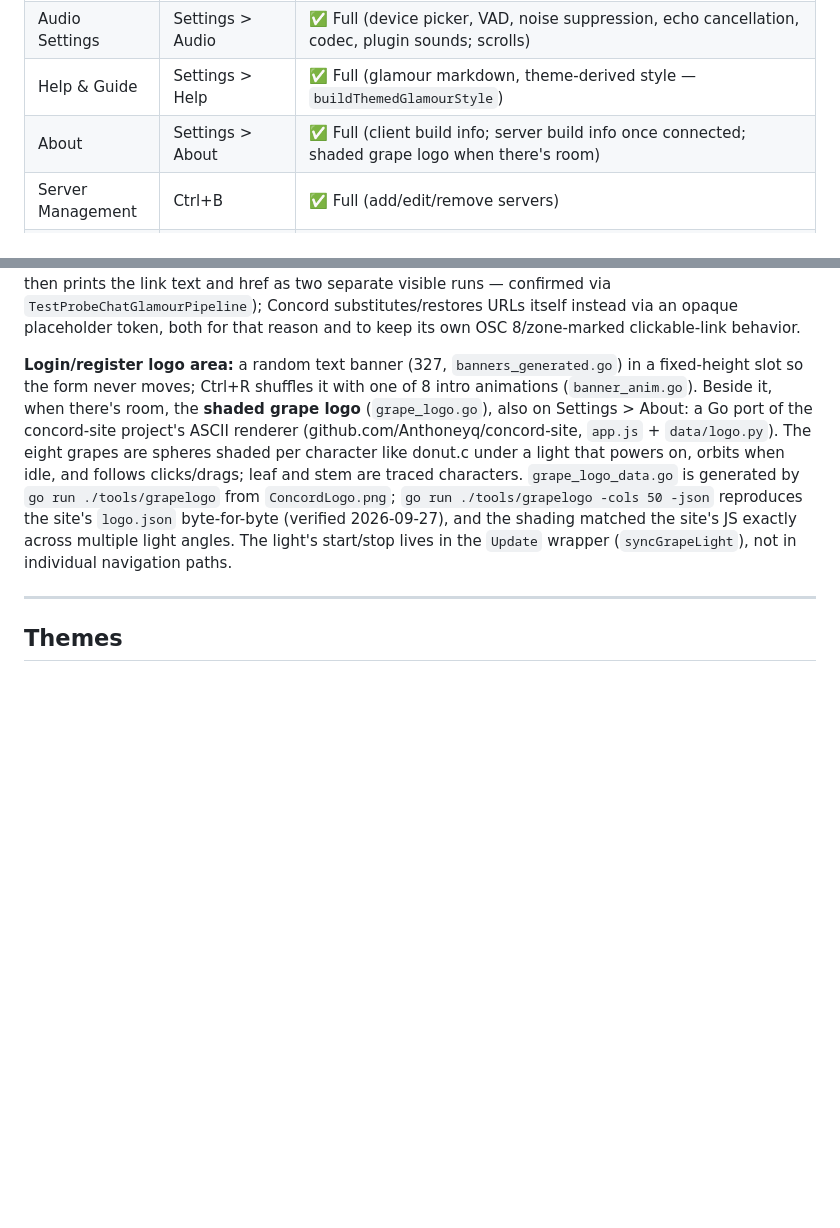
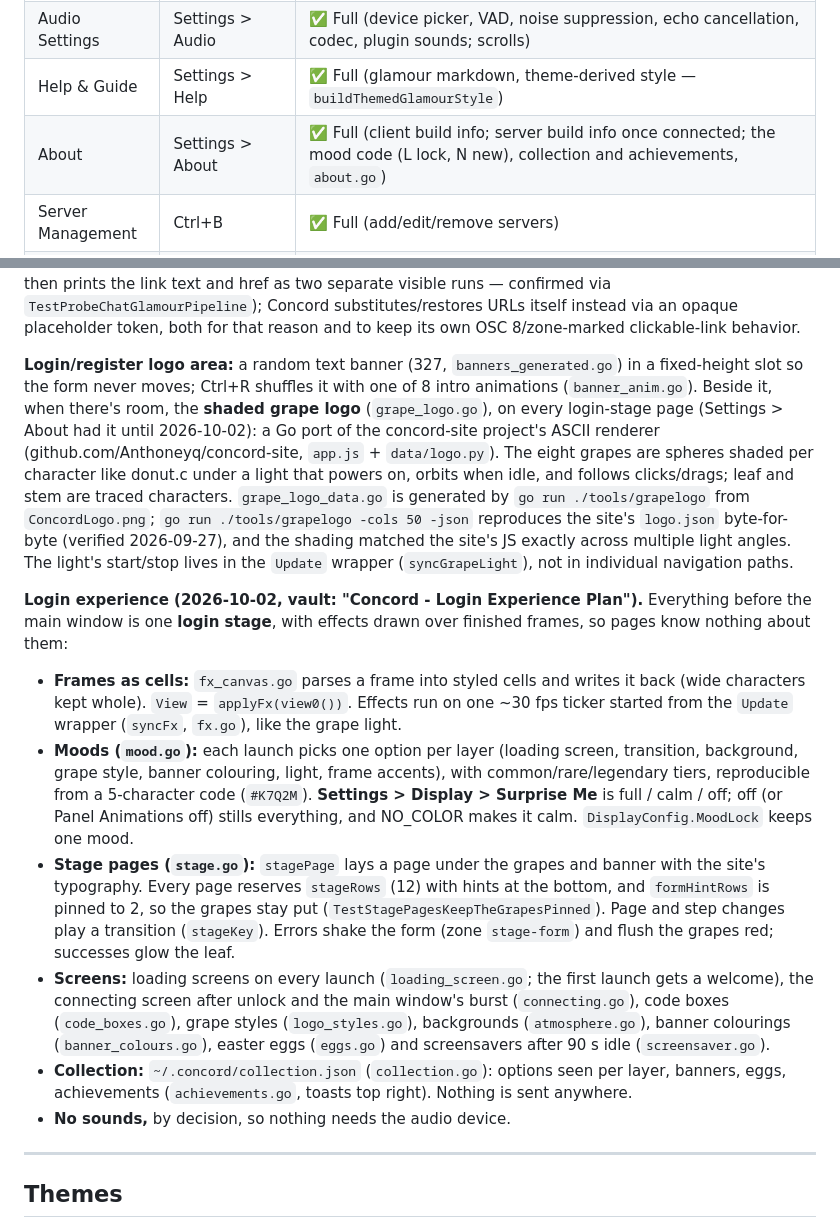
Before and after one commit to JMThomas00/Concord, a Markdown page: CLAUDE.md, 2 parts joined by grey strips. Drawn GitHub-style; blank space fills up the shorter version.

Commit message:
CLAUDE.md: the login experience
Co-Authored-By: Claude Opus 5.5 <noreply@anthropic.com>

```diff
--- a/CLAUDE.md
+++ b/CLAUDE.md
@@ -326,7 +326,7 @@ Because there's no server storage, **the sender must stay online for anyone to d
 | Notification Settings | Settings > Notifications | ✅ Full — two sections: **Desktop Notifications** (OS-native popup mode off/mentions/all, scope all-servers/current-server — `notifications.go`, `beeep.Notify`) and **Audio Notifications** (sound/bell alerts, per-server overrides) |
 | Audio Settings | Settings > Audio | ✅ Full (device picker, VAD, noise suppression, echo cancellation, codec, plugin sounds; scrolls) |
 | Help & Guide | Settings > Help | ✅ Full (glamour markdown, theme-derived style — `buildThemedGlamourStyle`) |
-| About | Settings > About | ✅ Full (client build info; server build info once connected; shaded grape logo when there's room) |
+| About | Settings > About | ✅ Full (client build info; server build info once connected; the mood code (L lock, N new), collection and achievements, `about.go`) |
 | Server Management | Ctrl+B | ✅ Full (add/edit/remove servers) |
 | Server Settings | In-server panel | ✅ Full |
 | ↳ Channels | Channels tab | ✅ Full (create/delete/rename/reorder) |
@@ -338,7 +338,15 @@ Because there's no server storage, **the sender must stay online for anyone to d
 
 Chat messages themselves render markdown too (bold/italic/inline code/fenced code/lists, plus clickable OSC 8 links and @mention highlighting) via a separate, minimal-feature-set glamour renderer — see `internal/client/message_markdown.go` and `buildChatGlamourStyle`. Deliberately excludes glamour's Table/Linkify extensions (goldmark's GFM Linkify auto-links bare URLs, and glamour's own link renderer then prints the link text and href as two separate visible runs — confirmed via `TestProbeChatGlamourPipeline`); Concord substitutes/restores URLs itself instead via an opaque placeholder token, both for that reason and to keep its own OSC 8/zone-marked clickable-link behavior.
 
-**Login/register logo area:** a random text banner (327, `banners_generated.go`) in a fixed-height slot so the form never moves; Ctrl+R shuffles it with one of 8 intro animations (`banner_anim.go`). Beside it, when there's room, the **shaded grape logo** (`grape_logo.go`), also on Settings > About: a Go port of the concord-site project's ASCII renderer (github.com/Anthoneyq/concord-site, `app.js` + `data/logo.py`). The eight grapes are spheres shaded per character like donut.c under a light that powers on, orbits when idle, and follows clicks/drags; leaf and stem are traced characters. `grape_logo_data.go` is generated by `go run ./tools/grapelogo` from `ConcordLogo.png`; `go run ./tools/grapelogo -cols 50 -json` reproduces the site's `logo.json` byte-for-byte (verified 2026-09-27), and the shading matched the site's JS exactly across multiple light angles. The light's start/stop lives in the `Update` wrapper (`syncGrapeLight`), not in individual navigation paths.
+**Login/register logo area:** a random text banner (327, `banners_generated.go`) in a fixed-height slot so the form never moves; Ctrl+R shuffles it with one of 8 intro animations (`banner_anim.go`). Beside it, when there's room, the **shaded grape logo** (`grape_logo.go`), on every login-stage page (Settings > About had it until 2026-10-02): a Go port of the concord-site project's ASCII renderer (github.com/Anthoneyq/concord-site, `app.js` + `data/logo.py`). The eight grapes are spheres shaded per character like donut.c under a light that powers on, orbits when idle, and follows clicks/drags; leaf and stem are traced characters. `grape_logo_data.go` is generated by `go run ./tools/grapelogo` from `ConcordLogo.png`; `go run ./tools/grapelogo -cols 50 -json` reproduces the site's `logo.json` byte-for-byte (verified 2026-09-27), and the shading matched the site's JS exactly across multiple light angles. The light's start/stop lives in the `Update` wrapper (`syncGrapeLight`), not in individual navigation paths.
+
+**Login experience (2026-10-02, vault: "Concord - Login Experience Plan").** Everything before the main window is one **login stage**, with effects drawn over finished frames, so pages know nothing about them:
+- **Frames as cells:** `fx_canvas.go` parses a frame into styled cells and writes it back (wide characters kept whole). `View` = `applyFx(view0())`. Effects run on one ~30 fps ticker started from the `Update` wrapper (`syncFx`, `fx.go`), like the grape light.
+- **Moods (`mood.go`):** each launch picks one option per layer (loading screen, transition, background, grape style, banner colouring, light, frame accents), with common/rare/legendary tiers, reproducible from a 5-character code (`#K7Q2M`). **Settings > Display > Surprise Me** is full / calm / off; off (or Panel Animations off) stills everything, and NO_COLOR makes it calm. `DisplayConfig.MoodLock` keeps one mood.
+- **Stage pages (`stage.go`):** `stagePage` lays a page under the grapes and banner with the site's typography. Every page reserves `stageRows` (12) with hints at the bottom, and `formHintRows` is pinned to 2, so the grapes stay put (`TestStagePagesKeepTheGrapesPinned`). Page and step changes play a transition (`stageKey`). Errors shake the form (zone `stage-form`) and flush the grapes red; successes glow the leaf.
+- **Screens:** loading screens on every launch (`loading_screen.go`; the first launch gets a welcome), the connecting screen after unlock and the main window's burst (`connecting.go`), code boxes (`code_boxes.go`), grape styles (`logo_styles.go`), backgrounds (`atmosphere.go`), banner colourings (`banner_colours.go`), easter eggs (`eggs.go`) and screensavers after 90 s idle (`screensaver.go`).
+- **Collection:** `~/.concord/collection.json` (`collection.go`): options seen per layer, banners, eggs, achievements (`achievements.go`, toasts top right). Nothing is sent anywhere.
+- **No sounds,** by decision, so nothing needs the audio device.
 
 ---
 
```
Also changed, not shown: other parts of CLAUDE.md (+1 -1 lines).
